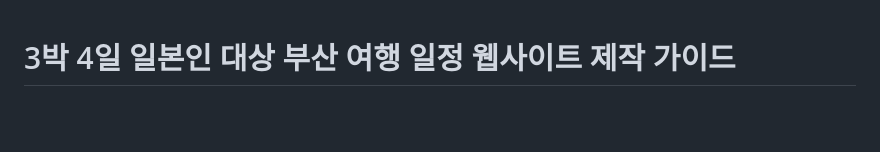
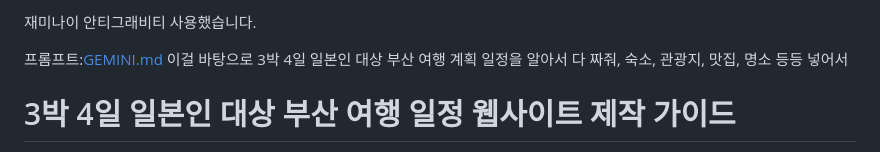
Before and after one commit to gottd200q-del/Front, a Markdown page: 0907/README.md, the part around the change. Drawn GitHub-style; blank space fills up the shorter version.

```diff
--- a/0907/README.md
+++ b/0907/README.md
@@ -1,3 +1,7 @@
+재미나이 안티그래비티 사용했습니다.
+
+프롬프트:[GEMINI.md](file;file:///c%3A/Users/user/Downloads/0907/GEMINI.md) 이걸 바탕으로 3박 4일 일본인 대상 부산 여행 계획 일정을 알아서 다 짜줘, 숙소, 관광지, 맛집, 명소 등등 넣어서
+
 # 3박 4일 일본인 대상 부산 여행 일정 웹사이트 제작 가이드
 
 본 프로젝트는 10년차 전문 웹 퍼블리셔이자 튜터의 관점에서 기획 및 구현된 반응형 여행 가이드 웹 애플리케이션입니다. 일본인 관광객의 여행 성향과 소비 패턴을 면밀히 분석하여 동선을 설계하였으며, 유지보수성과 웹 접근성을 고려한 시맨틱 마크업 표준을 준수하였습니다.
```
